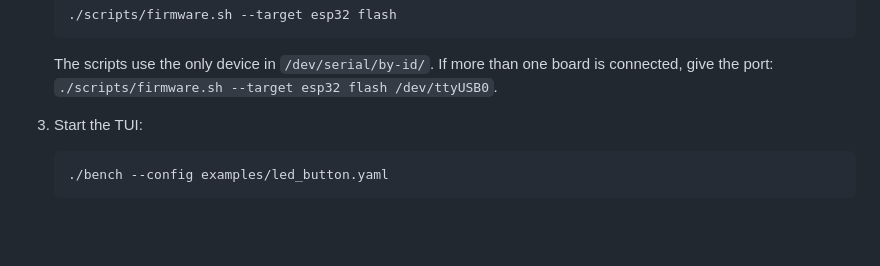
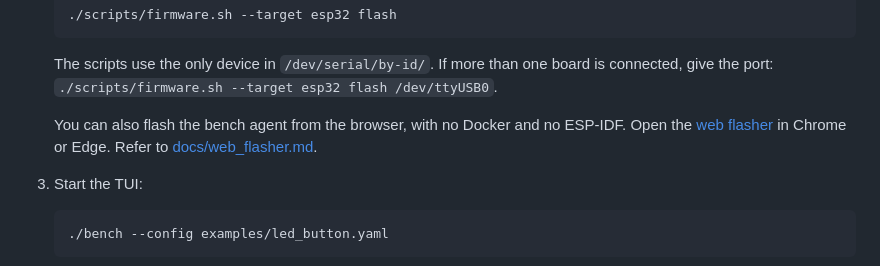
Before and after one commit to BatchCodes/esp32_bench_tui, a Markdown page: README.md, the part around the change. Rendered like a GitHub page; blank space fills up the shorter version.

Commit message:
docs: write web_flasher.md and link it from the README and CONTRIBUTING

````diff
--- a/README.md
+++ b/README.md
@@ -54,6 +54,8 @@ You need Docker, or a local install. With Docker you install nothing else: the s
    ```
 
    The scripts use the only device in `/dev/serial/by-id/`. If more than one board is connected, give the port: `./scripts/firmware.sh --target esp32 flash /dev/ttyUSB0`.
+
+   You can also flash the bench agent from the browser, with no Docker and no ESP-IDF. Open the [web flasher](https://batchcodes.github.io/esp32_bench_tui/) in Chrome or Edge. Refer to [docs/web_flasher.md](docs/web_flasher.md).
 
 3. Start the TUI:
 
````
Also changed, not shown: CONTRIBUTING.md (+1 -0 lines), docs/web_flasher.md (added, +74 -0 lines).
